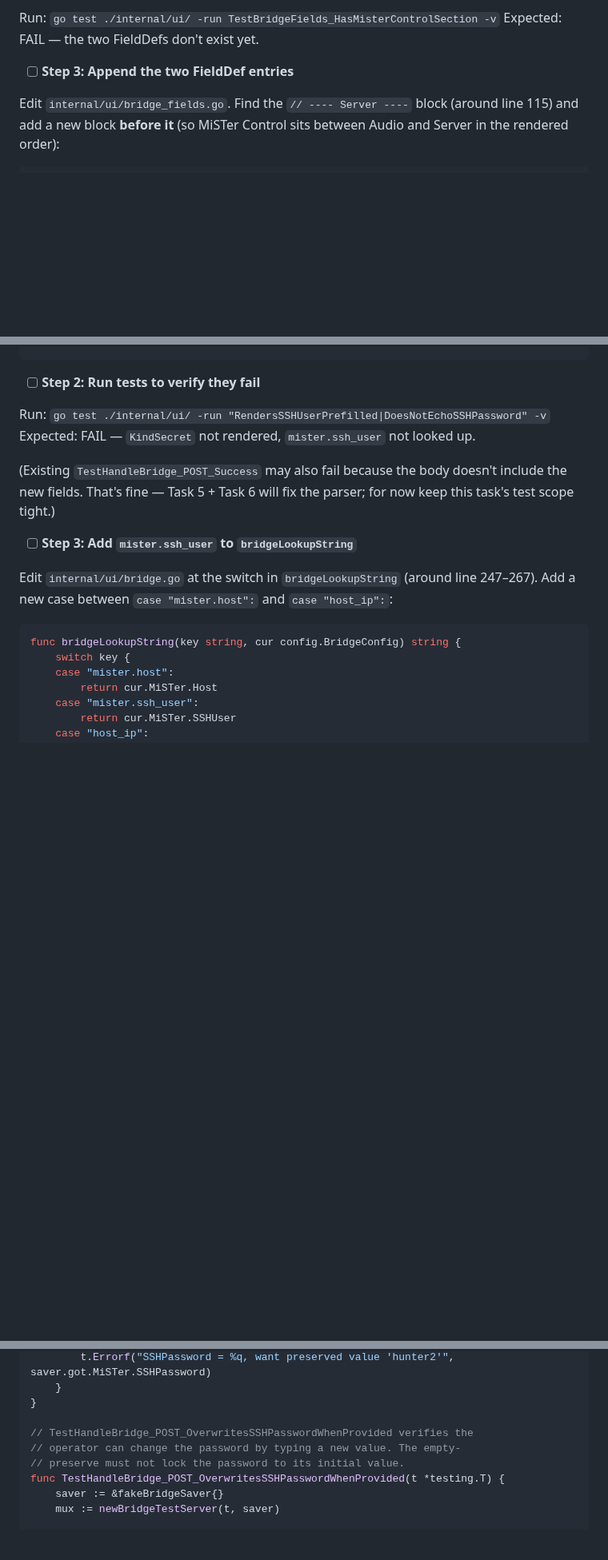
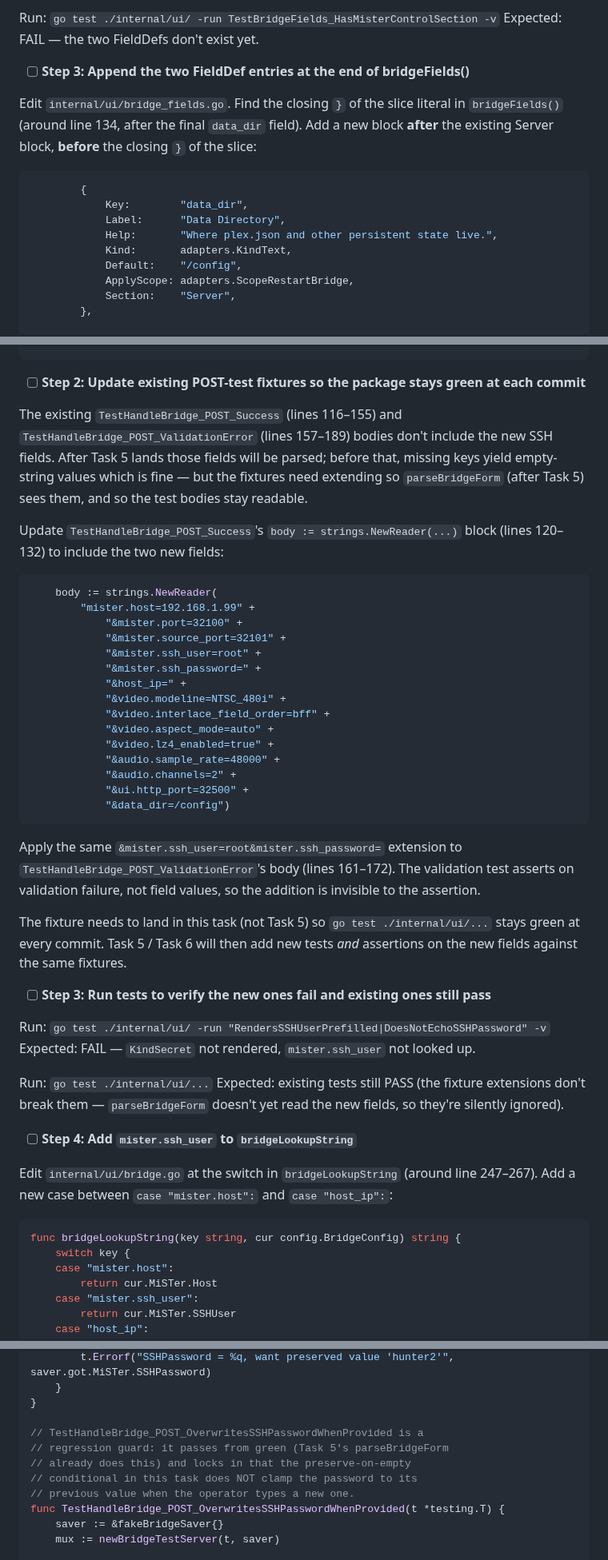
Before and after one commit to idio-sync/MiSTer_GroovyRelay, a Markdown page: docs/plans/2026-04-25-mister-ssh-launch.md, 3 parts joined by grey strips. Shown at 80% size. Drawn GitHub-style; blank space fills up the shorter version.

````diff
--- a/docs/plans/2026-04-25-mister-ssh-launch.md
+++ b/docs/plans/2026-04-25-mister-ssh-launch.md
@@ -329,11 +332,21 @@ func TestBridgeFields_HasMisterControlSection(t *testing.T) {
 Run: `go test ./internal/ui/ -run TestBridgeFields_HasMisterControlSection -v`
 Expected: FAIL — the two FieldDefs don't exist yet.
 
-- [ ] **Step 3: Append the two FieldDef entries**
-
-Edit `internal/ui/bridge_fields.go`. Find the `// ---- Server ----` block (around line 115) and add a new block **before it** (so MiSTer Control sits between Audio and Server in the rendered order):
-
-```go
+- [ ] **Step 3: Append the two FieldDef entries at the end of bridgeFields()**
+
+Edit `internal/ui/bridge_fields.go`. Find the closing `}` of the slice literal in `bridgeFields()` (around line 134, after the final `data_dir` field). Add a new block **after** the existing Server block, **before** the closing `}` of the slice:
+
+```go
+		{
+			Key:        "data_dir",
+			Label:      "Data Directory",
+			Help:       "Where plex.json and other persistent state live.",
+			Kind:       adapters.KindText,
+			Default:    "/config",
+			ApplyScope: adapters.ScopeRestartBridge,
+			Section:    "Server",
+		},
+
 		// ---- MiSTer Control ----
 		{
 			Key:        "mister.ssh_user",
@@ -452,14 +467,43 @@ func TestHandleBridge_GET_DoesNotEchoSSHPassword(t *testing.T) {
 }
 ```
 
-- [ ] **Step 2: Run tests to verify they fail**
+- [ ] **Step 2: Update existing POST-test fixtures so the package stays green at each commit**
+
+The existing `TestHandleBridge_POST_Success` (lines 116–155) and `TestHandleBridge_POST_ValidationError` (lines 157–189) bodies don't include the new SSH fields. After Task 5 lands those fields will be parsed; before that, missing keys yield empty-string values which is fine — but the fixtures need extending so `parseBridgeForm` (after Task 5) sees them, and so the test bodies stay readable.
+
+Update `TestHandleBridge_POST_Success`'s `body := strings.NewReader(...)` block (lines 120–132) to include the two new fields:
+
+```go
+	body := strings.NewReader(
+		"mister.host=192.168.1.99" +
+			"&mister.port=32100" +
+			"&mister.source_port=32101" +
+			"&mister.ssh_user=root" +
+			"&mister.ssh_password=" +
+			"&host_ip=" +
+			"&video.modeline=NTSC_480i" +
+			"&video.interlace_field_order=bff" +
+			"&video.aspect_mode=auto" +
+			"&video.lz4_enabled=true" +
+			"&audio.sample_rate=48000" +
+			"&audio.channels=2" +
+			"&ui.http_port=32500" +
+			"&data_dir=/config")
+```
+
+Apply the same `&mister.ssh_user=root&mister.ssh_password=` extension to `TestHandleBridge_POST_ValidationError`'s body (lines 161–172). The validation test asserts on validation failure, not field values, so the addition is invisible to the assertion.
+
+The fixture needs to land in this task (not Task 5) so `go test ./internal/ui/...` stays green at every commit. Task 5 / Task 6 will then add new tests *and* assertions on the new fields against the same fixtures.
+
+- [ ] **Step 3: Run tests to verify the new ones fail and existing ones still pass**
 
 Run: `go test ./internal/ui/ -run "RendersSSHUserPrefilled|DoesNotEchoSSHPassword" -v`
 Expected: FAIL — `KindSecret` not rendered, `mister.ssh_user` not looked up.
 
-(Existing `TestHandleBridge_POST_Success` may also fail because the body doesn't include the new fields. That's fine — Task 5 + Task 6 will fix the parser; for now keep this task's test scope tight.)
-
-- [ ] **Step 3: Add `mister.ssh_user` to `bridgeLookupString`**
+Run: `go test ./internal/ui/...`
+Expected: existing tests still PASS (the fixture extensions don't break them — `parseBridgeForm` doesn't yet read the new fields, so they're silently ignored).
+
+- [ ] **Step 4: Add `mister.ssh_user` to `bridgeLookupString`**
 
 Edit `internal/ui/bridge.go` at the switch in `bridgeLookupString` (around line 247–267). Add a new case between `case "mister.host":` and `case "host_ip":`:
 
@@ -684,9 +705,11 @@ func TestHandleBridge_POST_PreservesSSHPasswordOnEmpty(t *testing.T) {
 	}
 }
 
-// TestHandleBridge_POST_OverwritesSSHPasswordWhenProvided verifies the
-// operator can change the password by typing a new value. The empty-
-// preserve must not lock the password to its initial value.
+// TestHandleBridge_POST_OverwritesSSHPasswordWhenProvided is a
+// regression guard: it passes from green (Task 5's parseBridgeForm
+// already does this) and locks in that the preserve-on-empty
+// conditional in this task does NOT clamp the password to its
+// previous value when the operator types a new one.
 func TestHandleBridge_POST_OverwritesSSHPasswordWhenProvided(t *testing.T) {
 	saver := &fakeBridgeSaver{}
 	mux := newBridgeTestServer(t, saver)
````
Also changed, not shown: other parts of docs/plans/2026-04-25-mister-ssh-launch.md (+55 -54 lines).
